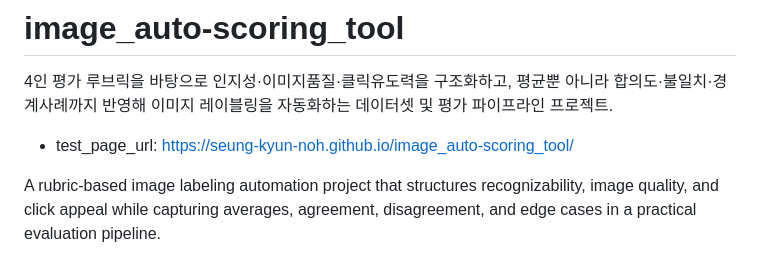
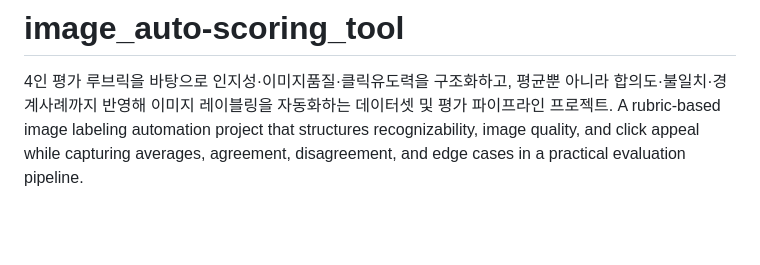
Before and after one commit to SEUNG-KYUN-NOH/image_auto-scoring_tool, a Markdown page: README.md, the part around one of its changes. Drawn GitHub-style; blank space fills up the shorter version.

```diff
--- a/README.md
+++ b/README.md
@@ -1,8 +1,5 @@
 # image_auto-scoring_tool
 4인 평가 루브릭을 바탕으로 인지성·이미지품질·클릭유도력을 구조화하고, 평균뿐 아니라 합의도·불일치·경계사례까지 반영해 이미지 레이블링을 자동화하는 데이터셋 및 평가 파이프라인 프로젝트.
-
-* test_page_url: https://seung-kyun-noh.github.io/image_auto-scoring_tool/
-
 A rubric-based image labeling automation project that structures recognizability, image quality, and click appeal while capturing averages, agreement, disagreement, and edge cases in a practical evaluation pipeline.
 
 * test_page_url: https://seung-kyun-noh.github.io/image_auto-scoring_tool/
```
Also changed, not shown: other parts of README.md (+1 -1 lines).
